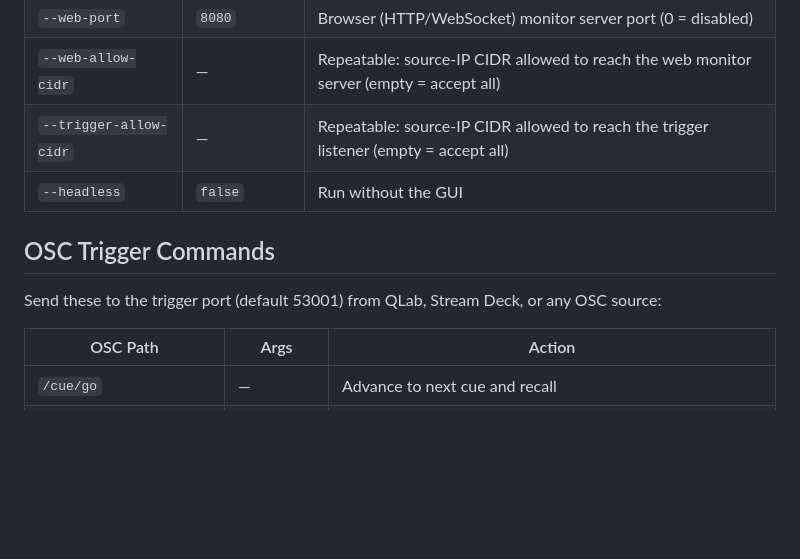
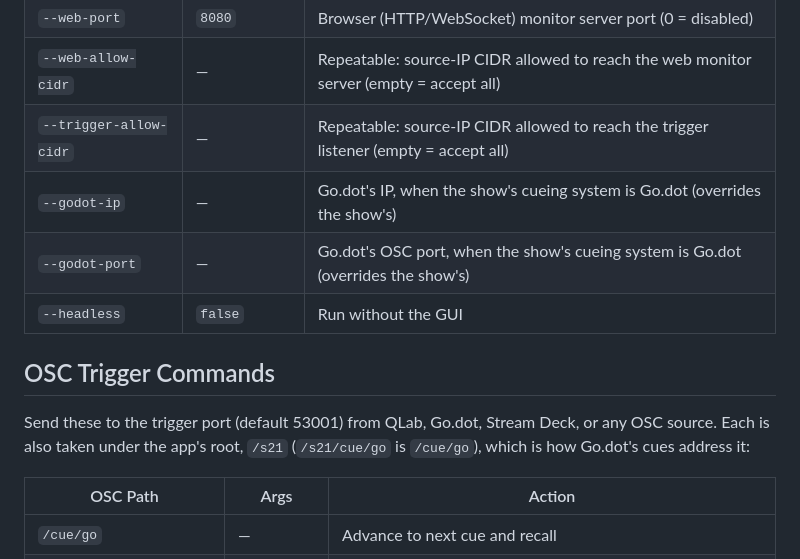
Before and after one commit to pob31/S21_HiJack, a Markdown page: README.md, the part around one of its changes. Drawn GitHub-style; blank space fills up the shorter version.

```diff
--- a/README.md
+++ b/README.md
@@ -161,11 +167,13 @@ cargo run --release -- --console-ip 127.0.0.1 --console-port 8000
 | `--web-port` | `8080` | Browser (HTTP/WebSocket) monitor server port (0 = disabled) |
 | `--web-allow-cidr` | — | Repeatable: source-IP CIDR allowed to reach the web monitor server (empty = accept all) |
 | `--trigger-allow-cidr` | — | Repeatable: source-IP CIDR allowed to reach the trigger listener (empty = accept all) |
+| `--godot-ip` | — | Go.dot's IP, when the show's cueing system is Go.dot (overrides the show's) |
+| `--godot-port` | — | Go.dot's OSC port, when the show's cueing system is Go.dot (overrides the show's) |
 | `--headless` | `false` | Run without the GUI |
 
 ## OSC Trigger Commands
 
-Send these to the trigger port (default 53001) from QLab, Stream Deck, or any OSC source:
+Send these to the trigger port (default 53001) from QLab, Go.dot, Stream Deck, or any OSC source. Each is also taken under the app's root, `/s21` (`/s21/cue/go` is `/cue/go`), which is how Go.dot's cues address it:
 
 | OSC Path | Args | Action |
 |---|---|---|
```
Also changed, not shown: other parts of README.md (+12 -4 lines), docs/godot-cueing.md (added, +150 -0 lines).
